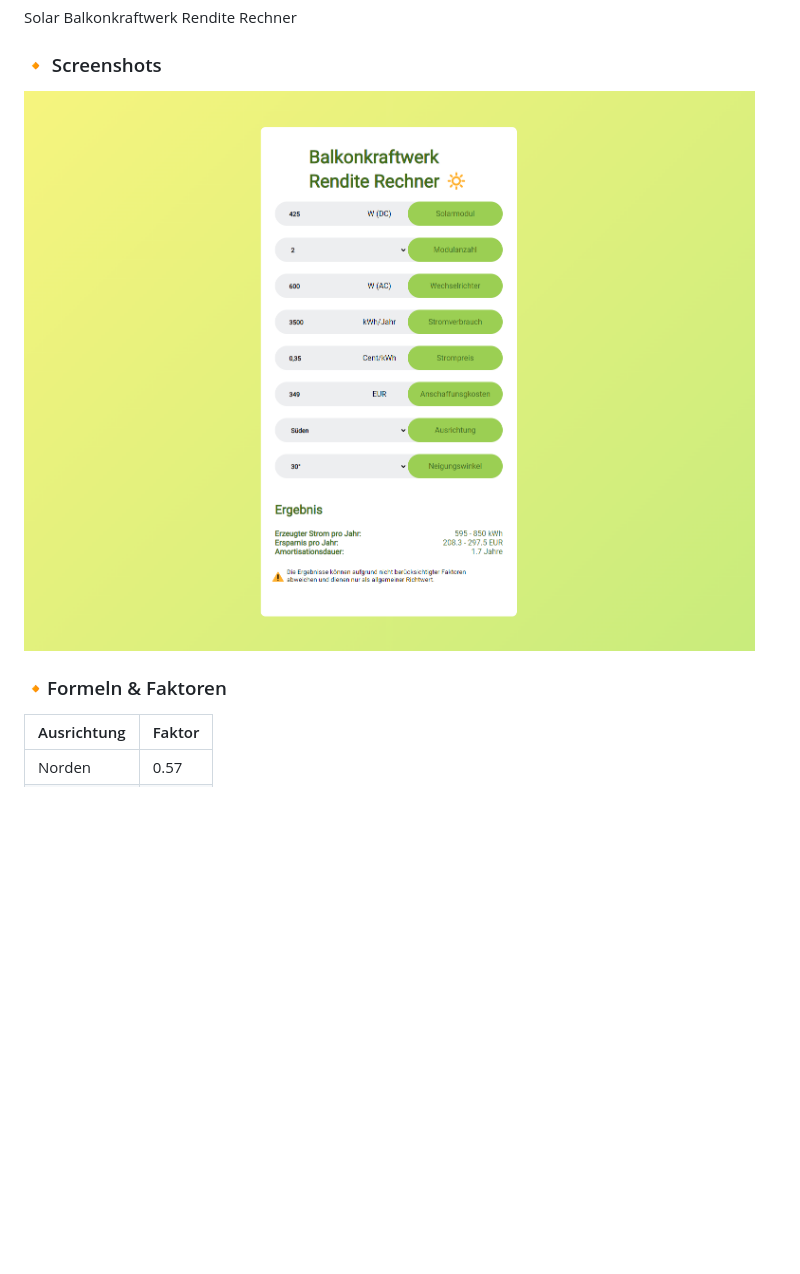
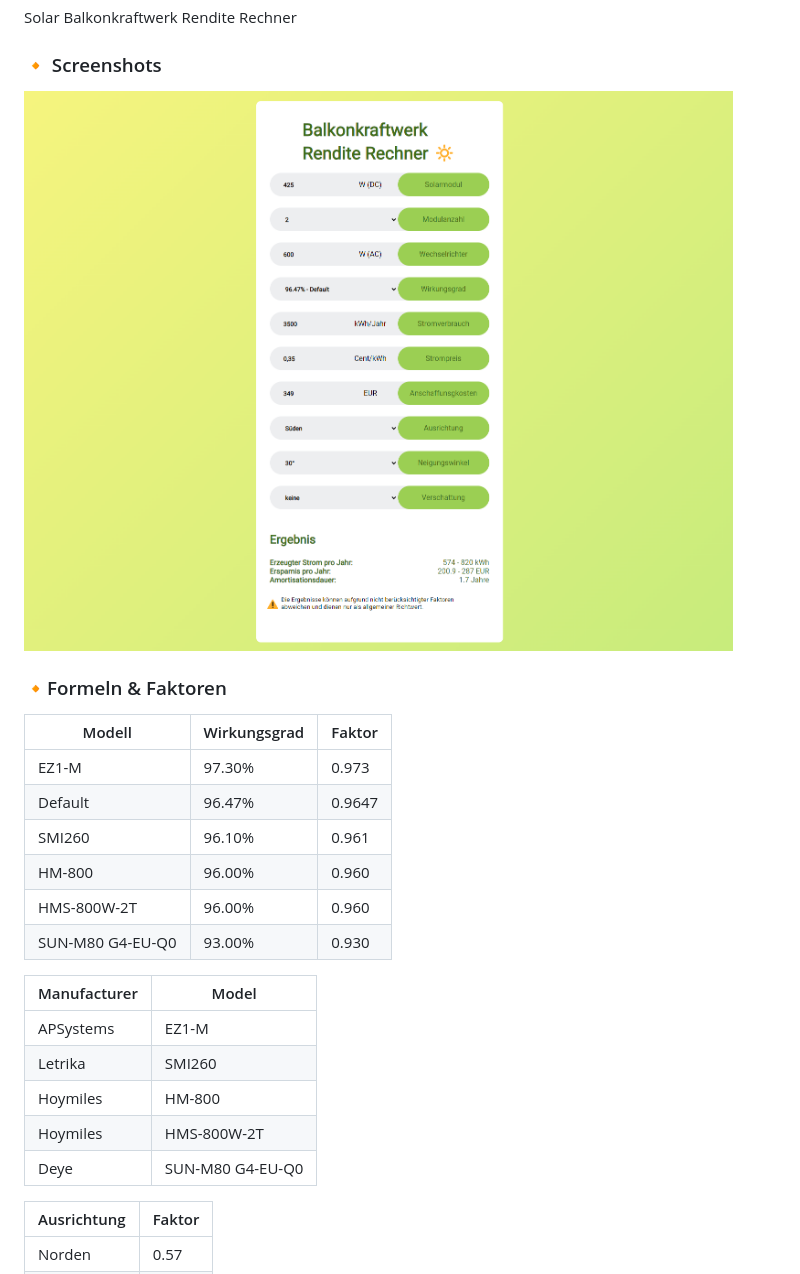
Before and after one commit to DaveBeusing/BalkonkraftwerkRenditeRechner, a Markdown page: README.md, the part around the change. GitHub-like rendering; pictures changed too: assets/img/bkw.png; blank space fills up the shorter version.

```diff
--- a/README.md
+++ b/README.md
@@ -6,6 +6,23 @@ Solar Balkonkraftwerk Rendite Rechner
 
 
 ### 🔸Formeln & Faktoren
+
+Modell           | Wirkungsgrad | Faktor
+-----------------|--------------|-------
+EZ1-M            | 97.30%       | 0.973
+Default          | 96.47%       | 0.9647
+SMI260           | 96.10%       | 0.961
+HM-800           | 96.00%       | 0.960
+HMS-800W-2T      | 96.00%       | 0.960
+SUN-M80 G4-EU-Q0 | 93.00%       | 0.930
+
+Manufacturer | Model
+-------------|-------
+APSystems    | EZ1-M
+Letrika      | SMI260
+Hoymiles     | HM-800
+Hoymiles     | HMS-800W-2T
+Deye         | SUN-M80 G4-EU-Q0
 
 Ausrichtung | Faktor
 ------------|-------
```
Also changed, not shown: 2 other files.
